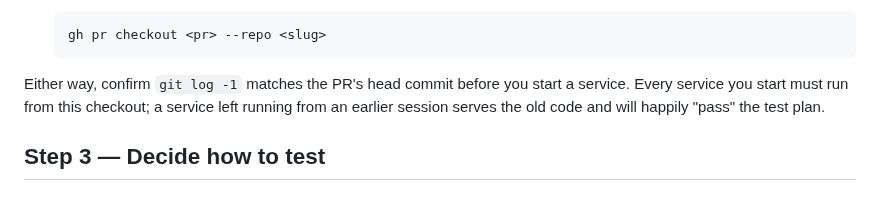
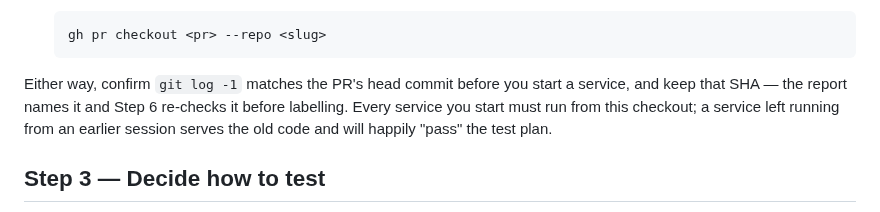
Before and after one commit to jfreal/nightforge, a Markdown page: skills/pr-test/SKILL.md, the part around one of its changes. GitHub-like rendering.

````diff
--- a/skills/pr-test/SKILL.md
+++ b/skills/pr-test/SKILL.md
@@ -123,7 +125,8 @@ Find the entry whose `branch` line ends with the PR's `headRefName`.
   gh pr checkout <pr> --repo <slug>
   ```
 
-Either way, confirm `git log -1` matches the PR's head commit before you start a service. Every
+Either way, confirm `git log -1` matches the PR's head commit before you start a service, and keep
+that SHA — the report names it and Step 6 re-checks it before labelling. Every
 service you start must run from this checkout; a service left running from an earlier session serves
 the old code and will happily "pass" the test plan.
 
````
Also changed, not shown: other parts of skills/pr-test/SKILL.md (+19 -4 lines), README.md (+5 -1 lines).
